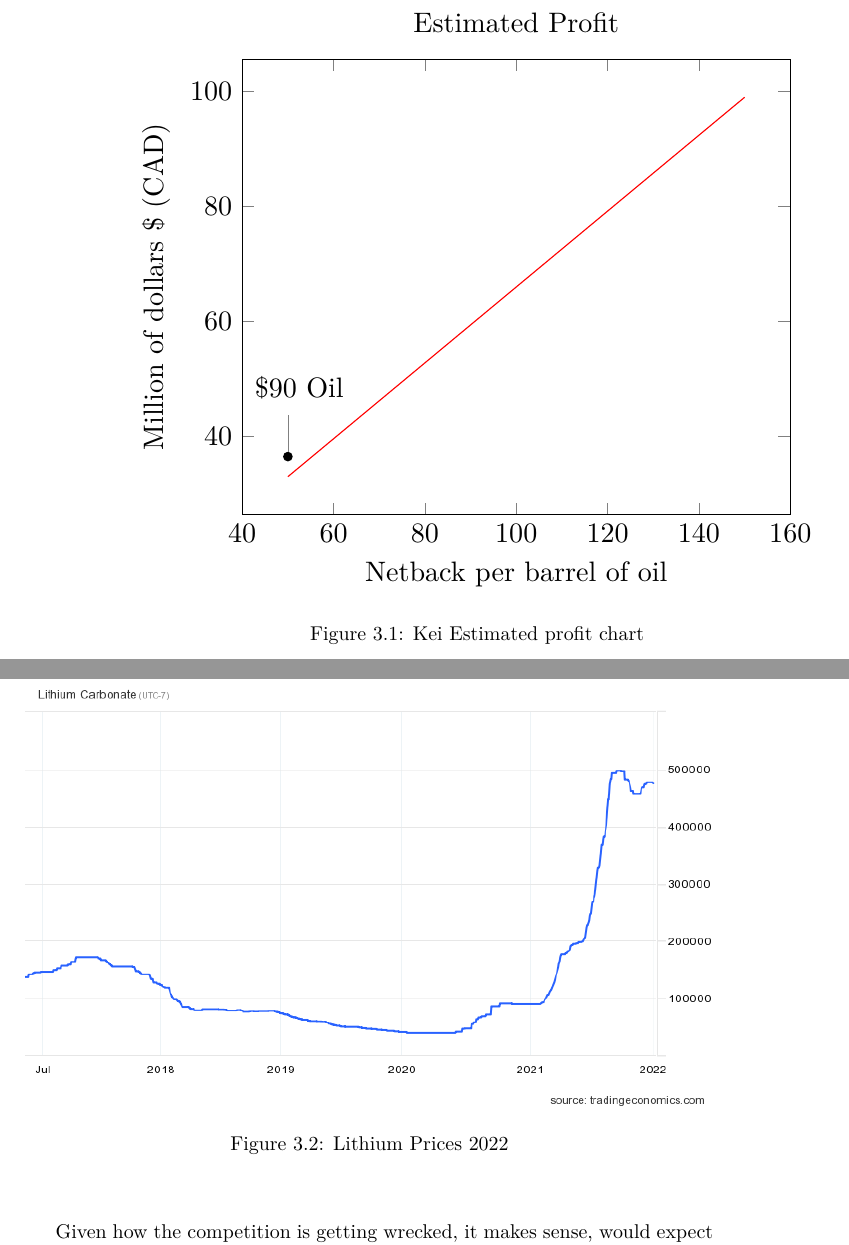
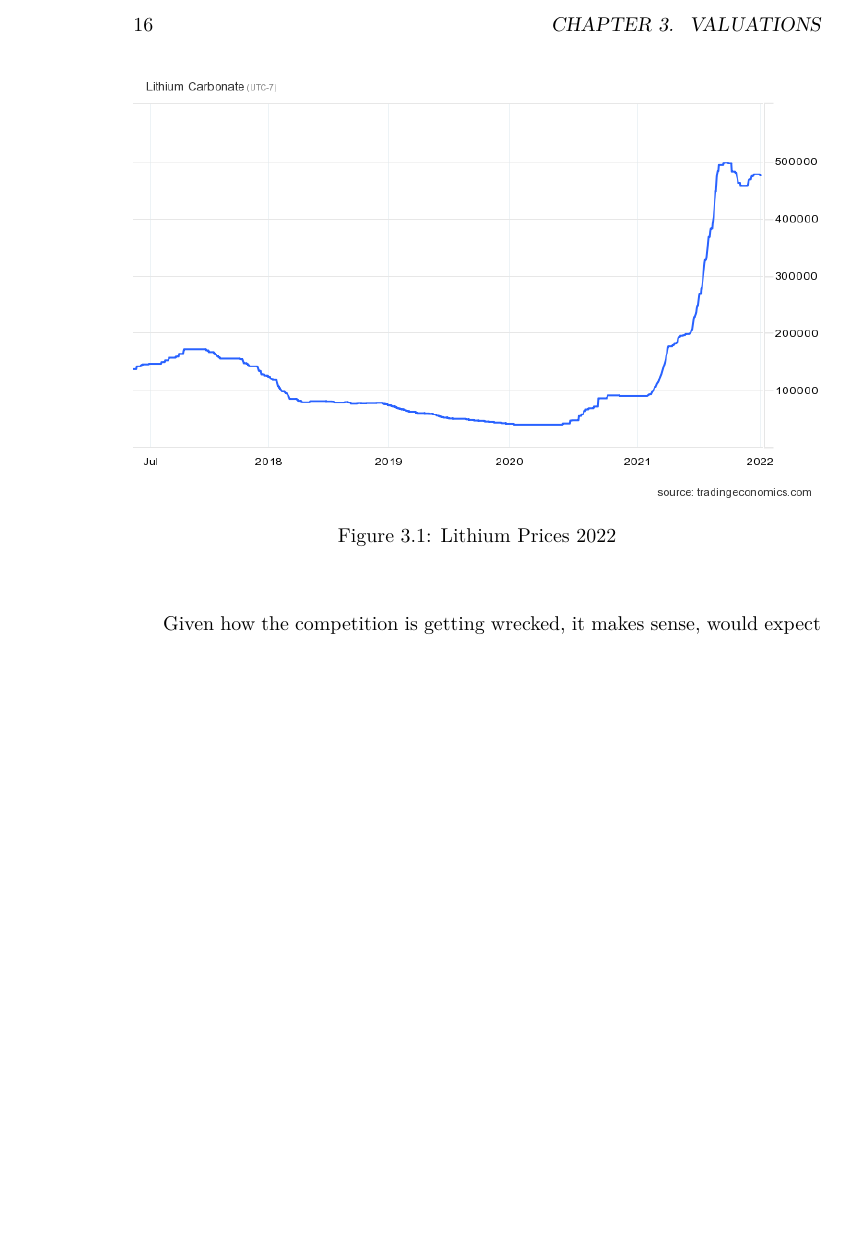
Before and after one commit to FriendlyUser/stonk_research, a LaTeX thesis (lwarp_template.tex, which reads src/content/research.tex): two parts of pages 16 and 17 of 23 before the commit and part of page 16 of 23 after it, the two joined at a grey line, cut at the place of the change, the shorter picture padded with empty space. Compiled offline with pdfLaTeX.

Commit message:
Updates from Overleaf

```diff
--- a/src/content/research.tex
+++ b/src/content/research.tex
@@ -194,10 +194,11 @@ WIth the partial oil ban, I would expect adjusted flow to be,
 
 
 33 million / 50 netback = 0.66 million per dollar of oil increase
-\begin{figure}
-\includegraphics[width=\linewidth]{src/content/images/stonk_research.pdf}
-\caption{Kei Estimated profit chart}
-\end{figure}
+% figure out pdfs later
+% \begin{figure}
+% \includegraphics[width=\linewidth]{src/content/images/stonk_research.pdf}
+% \caption{Kei Estimated profit chart}
+% \end{figure}
 
 Keep in mind that at 50, the price of oil is \$90, if prices remain at \$110 or \$115, profit should be 46.2 to 49 million cad.
 
```
